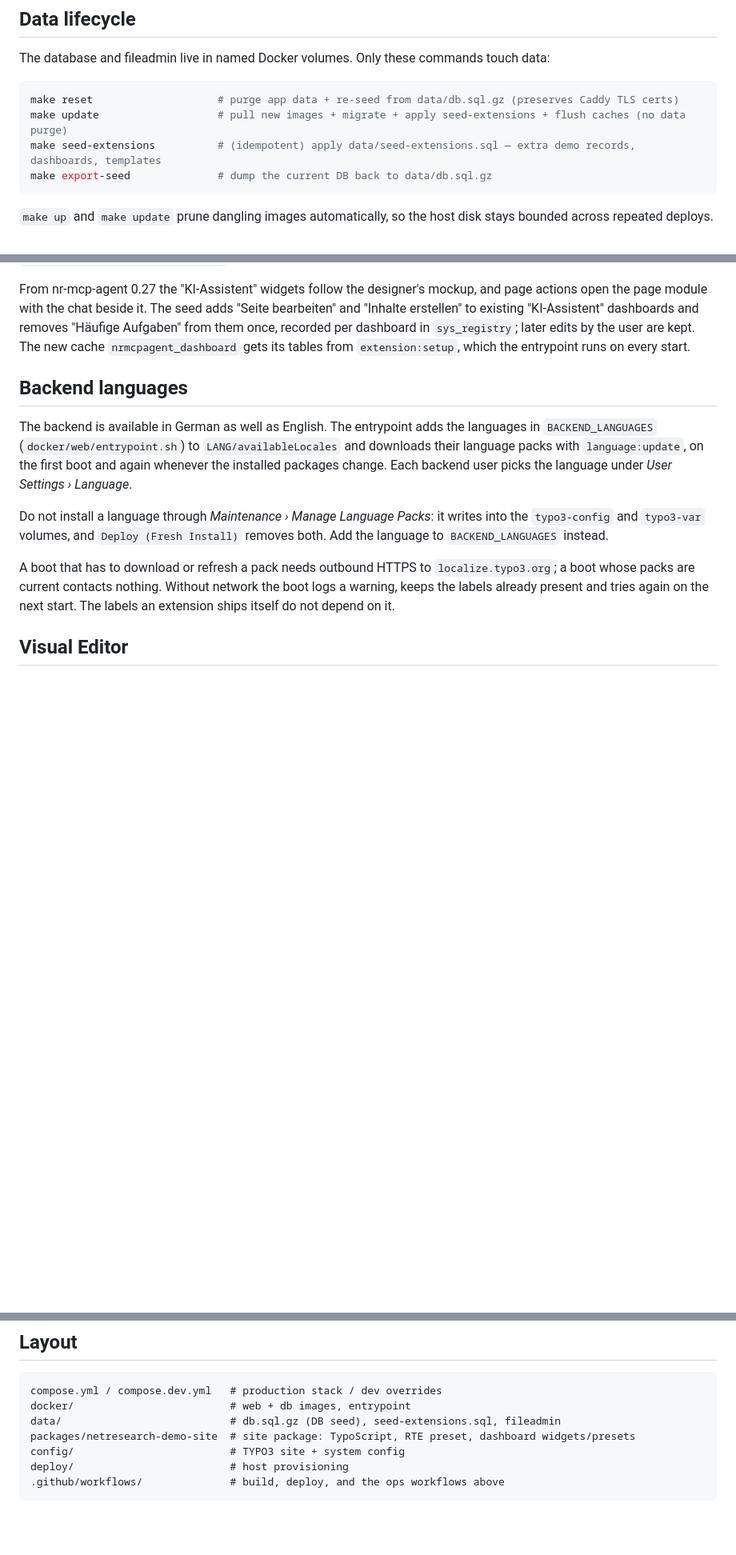
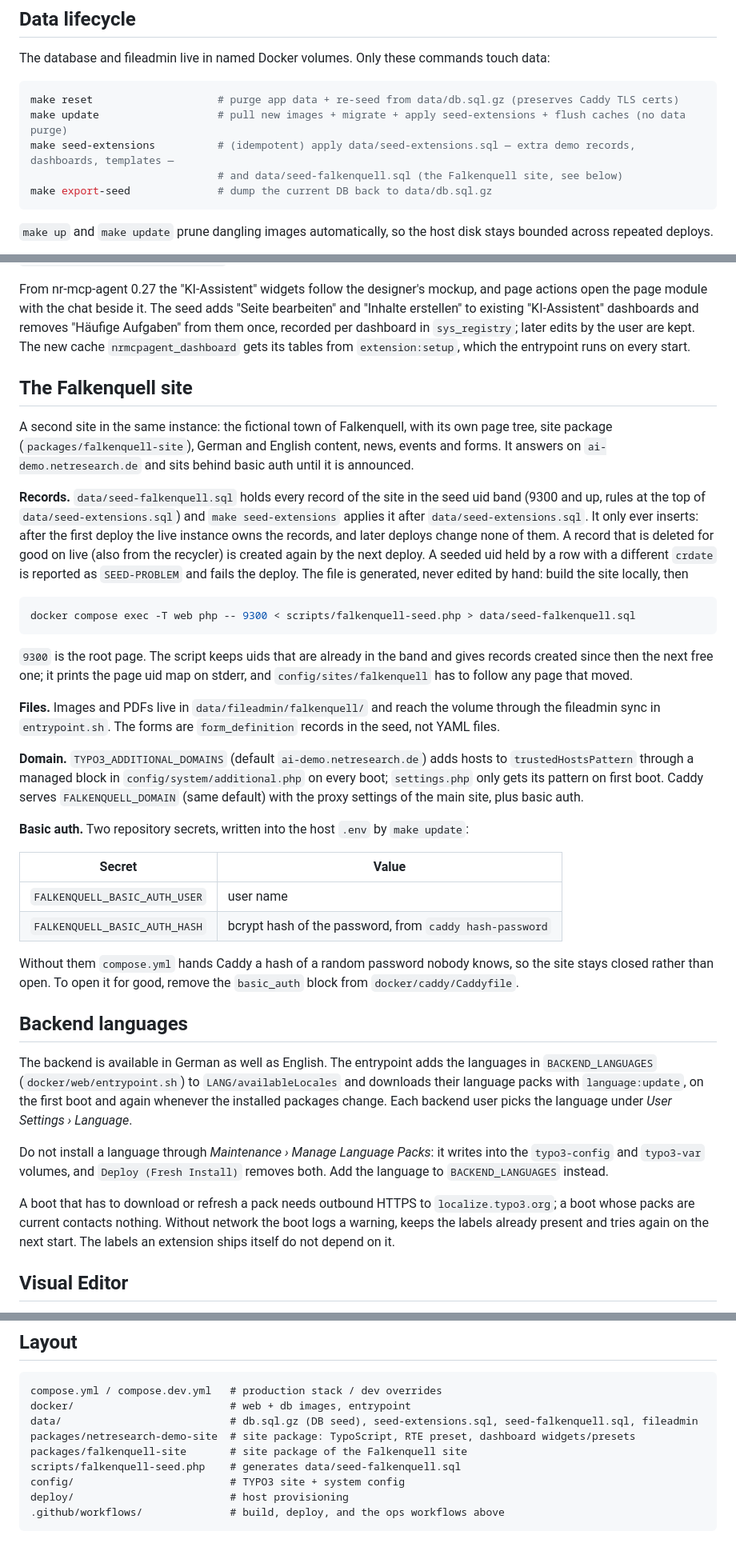
Before and after one commit to netresearch/typo3-demo, a Markdown page: README.md, 3 parts joined by grey strips. Shown at 80% size. GitHub-like rendering; blank space fills up the shorter version.

Commit message:
docs: describe the Falkenquell site, its seed and basic auth
Signed-off-by: Martin Wunderlich <martin.wunderlich@netresearch.de>

````diff
--- a/README.md
+++ b/README.md
@@ -134,7 +134,8 @@ touch data:
 ```bash
 make reset                    # purge app data + re-seed from data/db.sql.gz (preserves Caddy TLS certs)
 make update                   # pull new images + migrate + apply seed-extensions + flush caches (no data purge)
-make seed-extensions          # (idempotent) apply data/seed-extensions.sql — extra demo records, dashboards, templates
+make seed-extensions          # (idempotent) apply data/seed-extensions.sql — extra demo records, dashboards, templates —
+                              # and data/seed-falkenquell.sql (the Falkenquell site, see below)
 make export-seed              # dump the current DB back to data/db.sql.gz
 ```
 
@@ -682,6 +683,53 @@ dashboards and removes "Häufige Aufgaben" from them once, recorded per
 dashboard in `sys_registry`; later edits by the user are kept. The new cache `nrmcpagent_dashboard` gets its tables from
 `extension:setup`, which the entrypoint runs on every start.
 
+## The Falkenquell site
+
+A second site in the same instance: the fictional town of Falkenquell, with its
+own page tree, site package (`packages/falkenquell-site`), German and English
+content, news, events and forms. It answers on `ai-demo.netresearch.de` and
+sits behind basic auth until it is announced.
+
+**Records.** `data/seed-falkenquell.sql` holds every record of the site in the
+seed uid band (9300 and up, rules at the top of `data/seed-extensions.sql`) and
+`make seed-extensions` applies it after `data/seed-extensions.sql`. It only
+ever inserts: after the first deploy the live instance owns the records, and
+later deploys change none of them. A record that is deleted for good on live
+(also from the recycler) is created again by the next deploy. A seeded uid held
+by a row with a different `crdate` is reported as `SEED-PROBLEM` and fails the
+deploy. The file is generated, never edited by hand: build the site locally,
+then
+
+```bash
+docker compose exec -T web php -- 9300 < scripts/falkenquell-seed.php > data/seed-falkenquell.sql
+```
+
+`9300` is the root page. The script keeps uids that are already in the band and
+gives records created since then the next free one; it prints the page uid map
+on stderr, and `config/sites/falkenquell` has to follow any page that moved.
+
+**Files.** Images and PDFs live in `data/fileadmin/falkenquell/` and reach the
+volume through the fileadmin sync in `entrypoint.sh`. The forms are
+`form_definition` records in the seed, not YAML files.
+
+**Domain.** `TYPO3_ADDITIONAL_DOMAINS` (default `ai-demo.netresearch.de`) adds
+hosts to `trustedHostsPattern` through a managed block in
+`config/system/additional.php` on every boot; `settings.php` only gets its
+pattern on first boot. Caddy serves `FALKENQUELL_DOMAIN` (same default) with
+the proxy settings of the main site, plus basic auth.
+
+**Basic auth.** Two repository secrets, written into the host `.env` by
+`make update`:
+
+| Secret | Value |
+|---|---|
+| `FALKENQUELL_BASIC_AUTH_USER` | user name |
+| `FALKENQUELL_BASIC_AUTH_HASH` | bcrypt hash of the password, from `caddy hash-password` |
+
+Without them `compose.yml` hands Caddy a hash of a random password nobody
+knows, so the site stays closed rather than open. To open it for good, remove
+the `basic_auth` block from `docker/caddy/Caddyfile`.
+
 ## Backend languages
 
 The backend is available in German as well as English. The entrypoint adds the
@@ -769,8 +817,10 @@ Run these from the repo's **Actions** tab:
 ```
 compose.yml / compose.dev.yml   # production stack / dev overrides
 docker/                         # web + db images, entrypoint
-data/                           # db.sql.gz (DB seed), seed-extensions.sql, fileadmin
+data/                           # db.sql.gz (DB seed), seed-extensions.sql, seed-falkenquell.sql, fileadmin
 packages/netresearch-demo-site  # site package: TypoScript, RTE preset, dashboard widgets/presets
+packages/falkenquell-site       # site package of the Falkenquell site
+scripts/falkenquell-seed.php    # generates data/seed-falkenquell.sql
 config/                         # TYPO3 site + system config
 deploy/                         # host provisioning
 .github/workflows/              # build, deploy, and the ops workflows above
````
